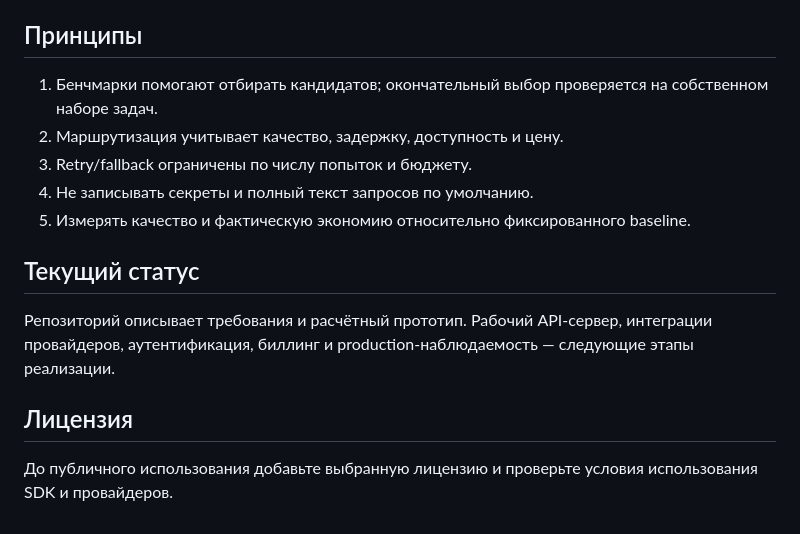
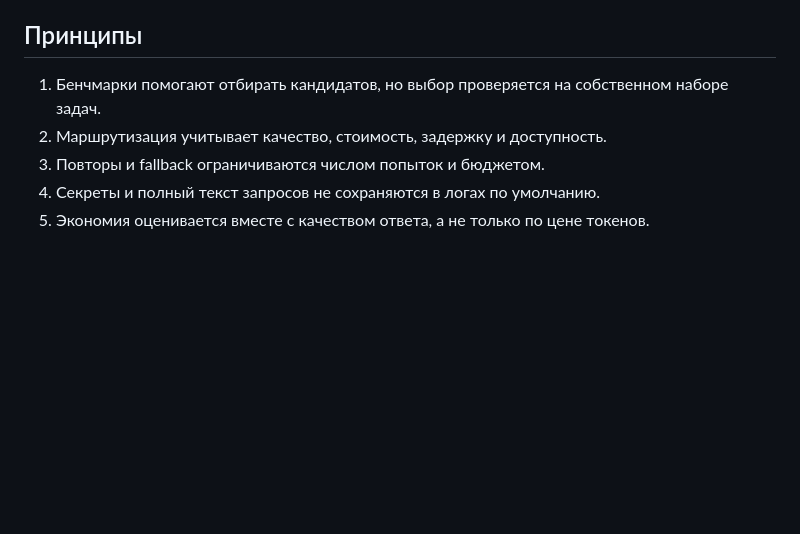
Before and after one commit to therxl/ru-llm-router, a Markdown page: README.md, the part around one of its changes. Rendered like a GitHub page; blank space fills up the shorter version.

```diff
--- a/README.md
+++ b/README.md
@@ -31,16 +54,8 @@
 
 ## Принципы
 
-1. Бенчмарки помогают отбирать кандидатов; окончательный выбор проверяется на собственном наборе задач.
-2. Маршрутизация учитывает качество, задержку, доступность и цену.
-3. Retry/fallback ограничены по числу попыток и бюджету.
-4. Не записывать секреты и полный текст запросов по умолчанию.
-5. Измерять качество и фактическую экономию относительно фиксированного baseline.
-
-## Текущий статус
-
-Репозиторий описывает требования и расчётный прототип. Рабочий API-сервер, интеграции провайдеров, аутентификация, биллинг и production-наблюдаемость — следующие этапы реализации.
-
-## Лицензия
-
-До публичного использования добавьте выбранную лицензию и проверьте условия использования SDK и провайдеров.
+1. Бенчмарки помогают отбирать кандидатов, но выбор проверяется на собственном наборе задач.
+2. Маршрутизация учитывает качество, стоимость, задержку и доступность.
+3. Повторы и fallback ограничиваются числом попыток и бюджетом.
+4. Секреты и полный текст запросов не сохраняются в логах по умолчанию.
+5. Экономия оценивается вместе с качеством ответа, а не только по цене токенов.
```
Also changed, not shown: other parts of README.md (+37 -14 lines).
